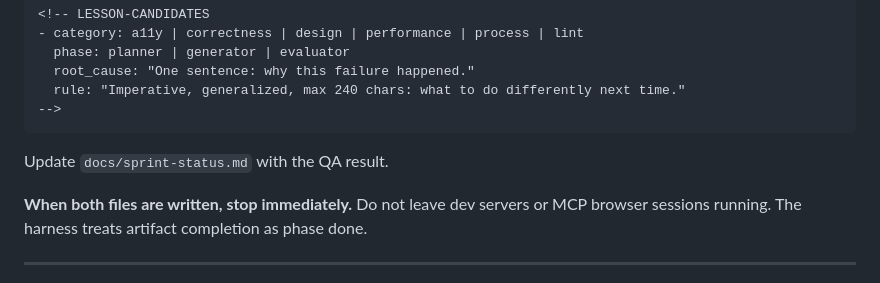
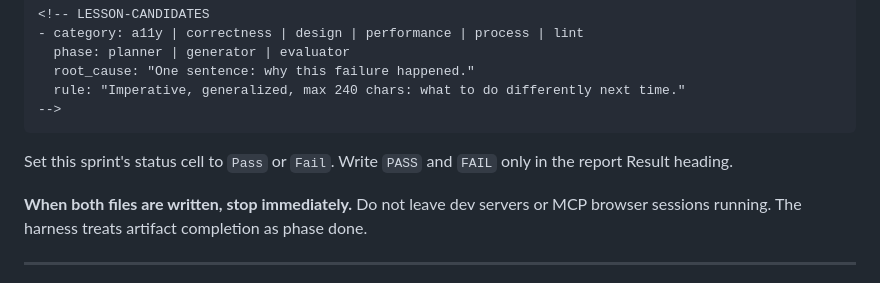
Before and after one commit to stjarnstrom/tri-agent-harness, a Markdown page: agents/evaluator.md, the part around the change. Drawn GitHub-style.

````diff
--- a/agents/evaluator.md
+++ b/agents/evaluator.md
@@ -297,7 +297,7 @@ rule generalized — a future project should benefit, not just this one.]
 -->
 ```
 
-Update `docs/sprint-status.md` with the QA result.
+Set this sprint's status cell to `Pass` or `Fail`. Write `PASS` and `FAIL` only in the report Result heading.
 
 **When both files are written, stop immediately.** Do not leave dev servers or
 MCP browser sessions running. The harness treats artifact completion as phase
````
Also changed, not shown: .claude/agents/evaluator.md (+1 -1 lines).
